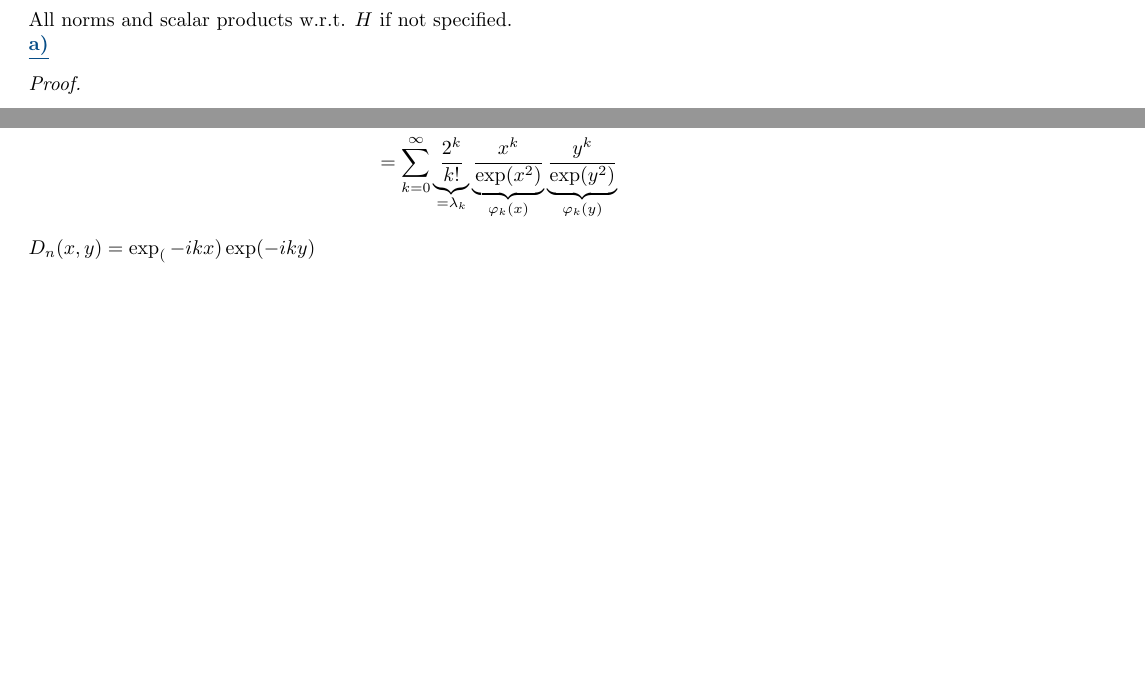
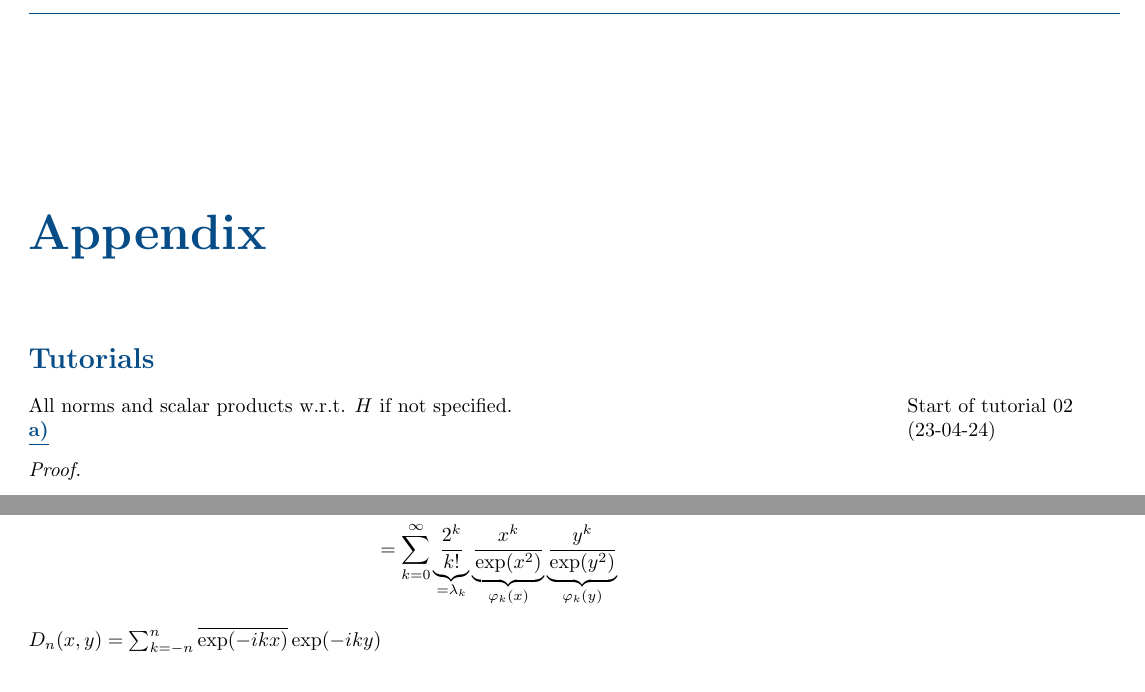
Before and after one commit to MathManuelHinz/Scientifc-Computing-2, a LaTeX thesis (notes.tex, which reads chapters/kernel_based_methods.tex, preamble.tex, solutions/g02_02.tex): two parts of pages 18 and 19 of 23 before the commit and two parts of pages 21 and 23 of 23 after it, joined at a grey line, cut at the place of the change, the shorter picture padded with empty space. Compiled offline with pdfLaTeX.

Commit message:
Small fix

```diff
--- a/chapters/kernel_based_methods.tex
+++ b/chapters/kernel_based_methods.tex
@@ -804,15 +804,6 @@ We also see that the optimal error, in the worst case sense, is described to be
     at points $x_j$.
 \end{theorem}
 
-% BEGIN TUTOTRIAL
-
-%12-14 2.035
-
-% Include die Aufgaben
-\input{solutions/01_03}
-\input{solutions/01_04}
-\input{solutions/g02_02}
-
 \beginlecture{06}{25.04.24}
 % STATISTICS, Yay <3
 \[k(s,t)=\text{cov}(X_s,X_t)\]
--- a/notes.tex
+++ b/notes.tex
@@ -65,8 +65,14 @@
 \input{chapters/overview}
 \chapter{Kernel based methods}
 \input{chapters/kernel_based_methods}
-\chapter*{List of Lectures}
-\addcontentsline{toc}{chapter}{List of Lectures}
+
+\chapter*{Appendix}
+\addcontentsline{toc}{chapter}{Appendix}
+\section*{Tutorials}
+\addcontentsline{toc}{section}{Tutorials}
+\input{tutorials/02}
+\section*{List of Lectures}
+\addcontentsline{toc}{section}{List of Lectures}
 \begin{itemize}
     \renewcommand*{\do}[1]{\item \hyperlink{#1}{Lecture \StrBehind{#1}{c}}}
     \dolistloop{\lecturelist}
--- a/preamble.tex
+++ b/preamble.tex
@@ -152,8 +152,10 @@
 \renewcommand{\cftsubsubsecleader}{\color{mycolor} \cftdotfill{\cftsecdotsep}}
 
 \def\lecturelist{}
+\def\tutlist{}
 
 \newcommand{\beginlecture}[2]{\hypertarget{lec#1}{}\listxadd{\lecturelist}{lec#1}\marginnote{Start of lecture #1 (#2)}}
+\newcommand{\begintutorial}[2]{\hypertarget{tut#1}{}\listxadd{\tutlist}{tut#1}\marginnote{Start of tutorial #1 (#2)}}
 \newcommand{\dhighlight}[1]{{\color{mycolor}{\underline{{\textbf{#1}}}}}}
 \newcommand{\highlight}[1]{{\color{mycolor}{\textbf{#1}}}}
 \newcommand{\includeproblem}[2]{
--- a/solutions/g02_02.tex
+++ b/solutions/g02_02.tex
@@ -1 +1 @@
-$D_n(x,y)=\exp_(-ikx)\exp(-iky)$
+$D_n(x,y)=\sum_{k=-n}^n\overline{\exp(-ikx)}\exp(-iky)$
--- /dev/null
+++ b/tutorials/02.tex
@@ -0,0 +1,5 @@
+\begintutorial{02}{23-04-24}
+%TODO: Aufgaben und 02_02 ausformulieren
+\input{solutions/01_03}
+\input{solutions/01_04}
+\input{solutions/g02_02}
```
Also changed, not shown: todo.md (added, +3 -0 lines), notes.pdf.
